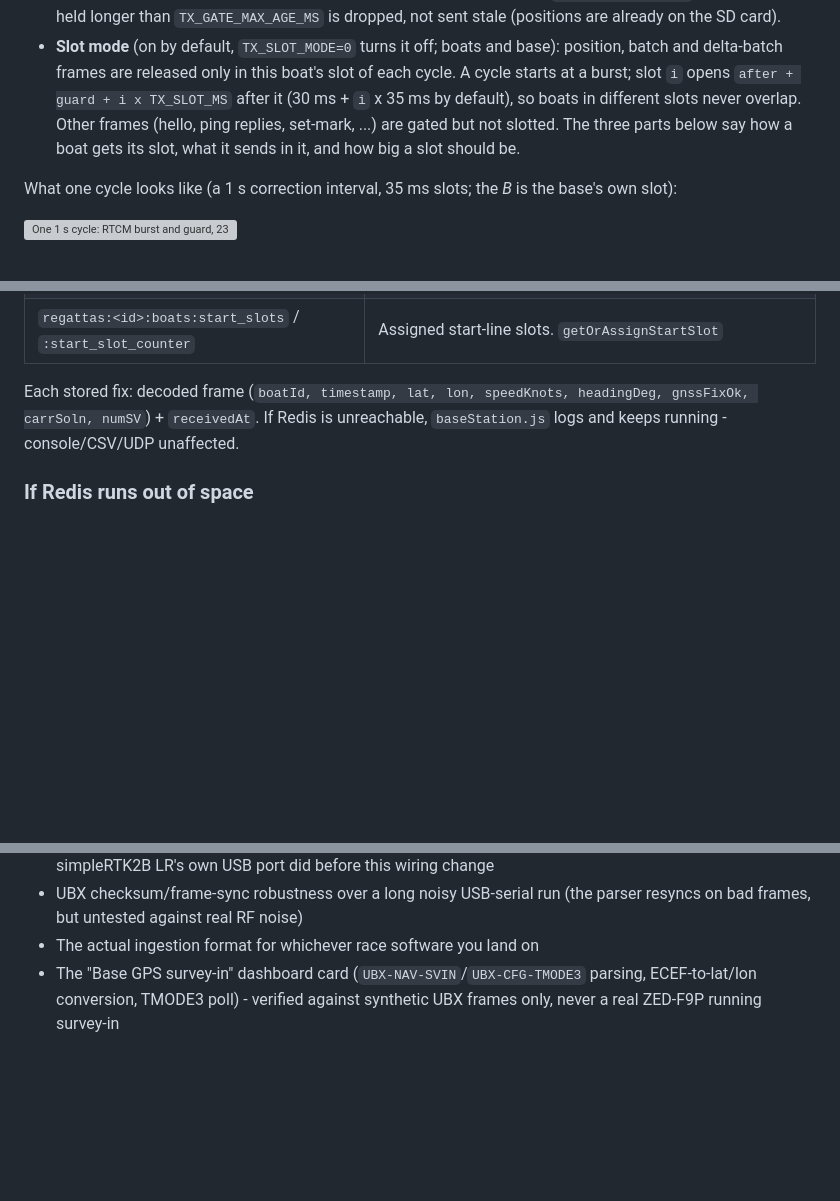
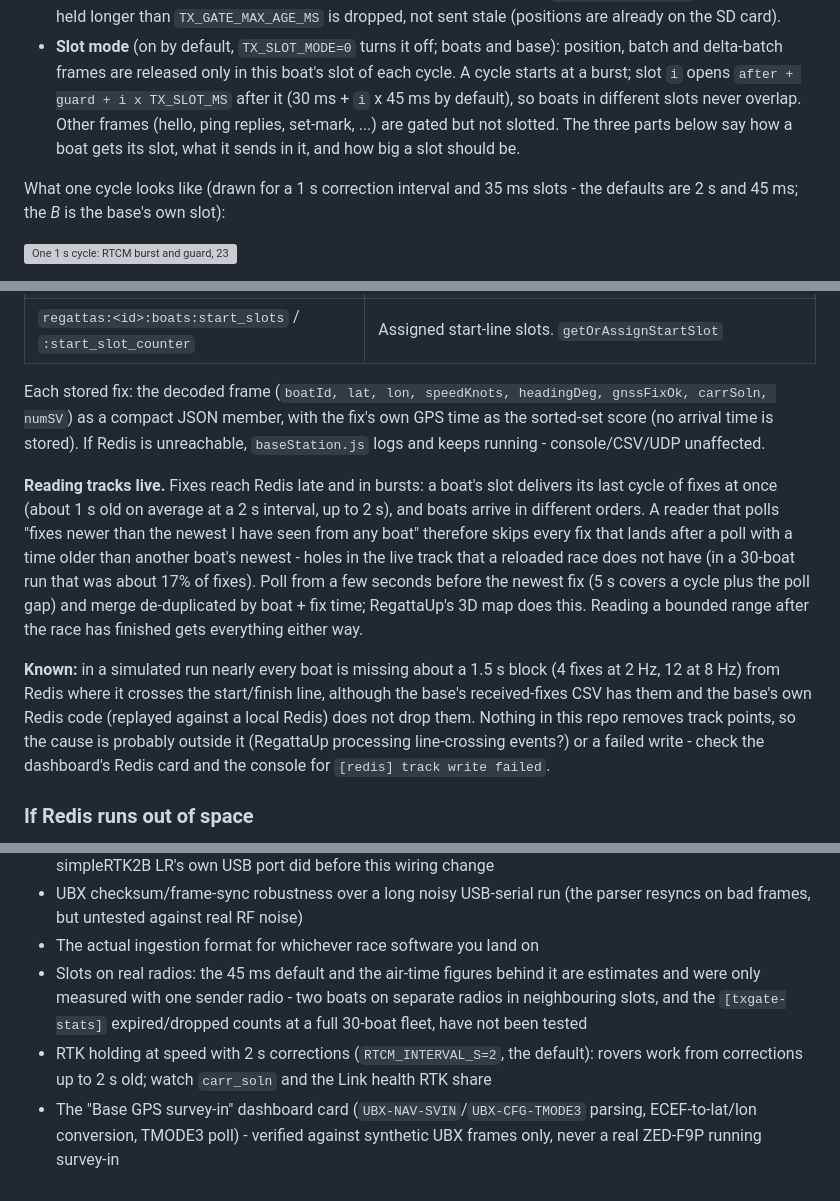
Before and after one commit to sdale511/race-tracker, a Markdown page: README.md, 3 parts joined by grey strips. GitHub-like rendering; blank space fills up the shorter version; grey boxes are pictures that could not be loaded.

Commit message:
Backfill: a boat waiting for its slot keeps the last 15 s of fixes and sends them (thinned to 500 ms) in its first slot cycle README: 45 ms/2 s defaults, stored fix format, how to read tracks live, known finish-line Redis gap, hardware-test list

```diff
--- a/README.md
+++ b/README.md
@@ -691,11 +691,11 @@ conflict window, 1.8% otherwise - `docs/radio-latency-findings-2026-10-09.pdf`).
   (positions are already on the SD card).
 - **Slot mode** (on by default, `TX_SLOT_MODE=0` turns it off; boats and base): position, batch and delta-batch frames are released
   only in this boat's slot of each cycle. A cycle starts at a burst; slot `i` opens `after + guard + i x TX_SLOT_MS` after
-  it (30 ms + `i` x 35 ms by default), so boats in different slots never overlap. Other frames (hello, ping
+  it (30 ms + `i` x 45 ms by default), so boats in different slots never overlap. Other frames (hello, ping
   replies, set-mark, ...) are gated but not slotted. The three parts below say how a boat gets its slot, what
   it sends in it, and how big a slot should be.
 
-What one cycle looks like (a 1 s correction interval, 35 ms slots; the *B* is the base's own slot):
+What one cycle looks like (drawn for a 1 s correction interval and 35 ms slots - the defaults are 2 s and 45 ms; the *B* is the base's own slot):
 
 ![One 1 s cycle: RTCM burst and guard, 23 boat slots, 2 join slots, the base slot, then a blocked stretch before the next burst](docs/tdma-cycle-1s.svg)
 
@@ -1717,10 +1717,29 @@ is `none` for anything recorded with no regatta selected.
 | `regattas:<id>:boats:known` | Set of boat IDs that reported in. `knownBoatIds()` |
 | `regattas:<id>:boats:start_slots` / `:start_slot_counter` | Assigned start-line slots. `getOrAssignStartSlot` |
 
-Each stored fix: decoded frame (`boatId, timestamp, lat, lon, speedKnots,
-headingDeg, gnssFixOk, carrSoln, numSV`) + `receivedAt`. If Redis is
+Each stored fix: the decoded frame (`boatId, lat, lon, speedKnots, headingDeg,
+gnssFixOk, carrSoln, numSV`) as a compact JSON member, with the fix's own GPS
+time as the sorted-set score (no arrival time is stored). If Redis is
 unreachable, `baseStation.js` logs and keeps running - console/CSV/UDP
 unaffected.
+
+**Reading tracks live.** Fixes reach Redis late and in bursts: a boat's slot
+delivers its last cycle of fixes at once (about 1 s old on average at a 2 s
+interval, up to 2 s), and boats arrive in different orders. A reader that polls
+"fixes newer than the newest I have seen from any boat" therefore skips every
+fix that lands after a poll with a time older than another boat's newest - holes
+in the live track that a reloaded race does not have (in a 30-boat run that was
+about 17% of fixes). Poll from a few seconds before the newest fix (5 s covers a
+cycle plus the poll gap) and merge de-duplicated by boat + fix time; RegattaUp's
+3D map does this. Reading a bounded range after the race has finished gets everything either way.
+
+**Known:** in a simulated run nearly every boat is missing about a 1.5 s block
+(4 fixes at 2 Hz, 12 at 8 Hz) from Redis where it crosses the start/finish line,
+although the base's received-fixes CSV has them and the base's own Redis code
+(replayed against a local Redis) does not drop them. Nothing in this repo
+removes track points, so the cause is probably outside it (RegattaUp processing
+line-crossing events?) or a failed write - check the dashboard's Redis card and
+the console for `[redis] track write failed`.
 
 ### If Redis runs out of space
 
@@ -2257,6 +2276,11 @@ actually use. Redis password is redacted.
 - UBX checksum/frame-sync robustness over a long noisy USB-serial run (the
   parser resyncs on bad frames, but untested against real RF noise)
 - The actual ingestion format for whichever race software you land on
+- Slots on real radios: the 45 ms default and the air-time figures behind it are estimates and were only
+  measured with one sender radio - two boats on separate radios in neighbouring slots, and the
+  `[txgate-stats]` expired/dropped counts at a full 30-boat fleet, have not been tested
+- RTK holding at speed with 2 s corrections (`RTCM_INTERVAL_S=2`, the default): rovers work from corrections up to 2 s
+  old; watch `carr_soln` and the Link health RTK share
 - The "Base GPS survey-in" dashboard card (`UBX-NAV-SVIN`/`UBX-CFG-TMODE3`
   parsing, ECEF-to-lat/lon conversion, TMODE3 poll) - verified against
   synthetic UBX frames only, never a real ZED-F9P running survey-in
```
